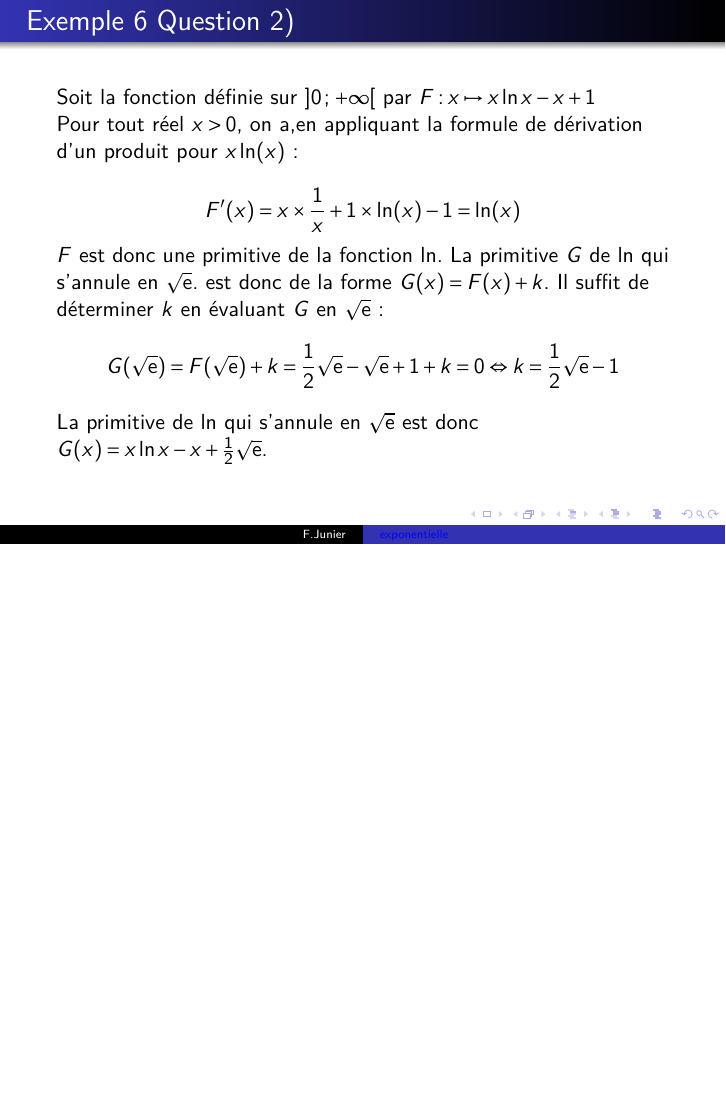
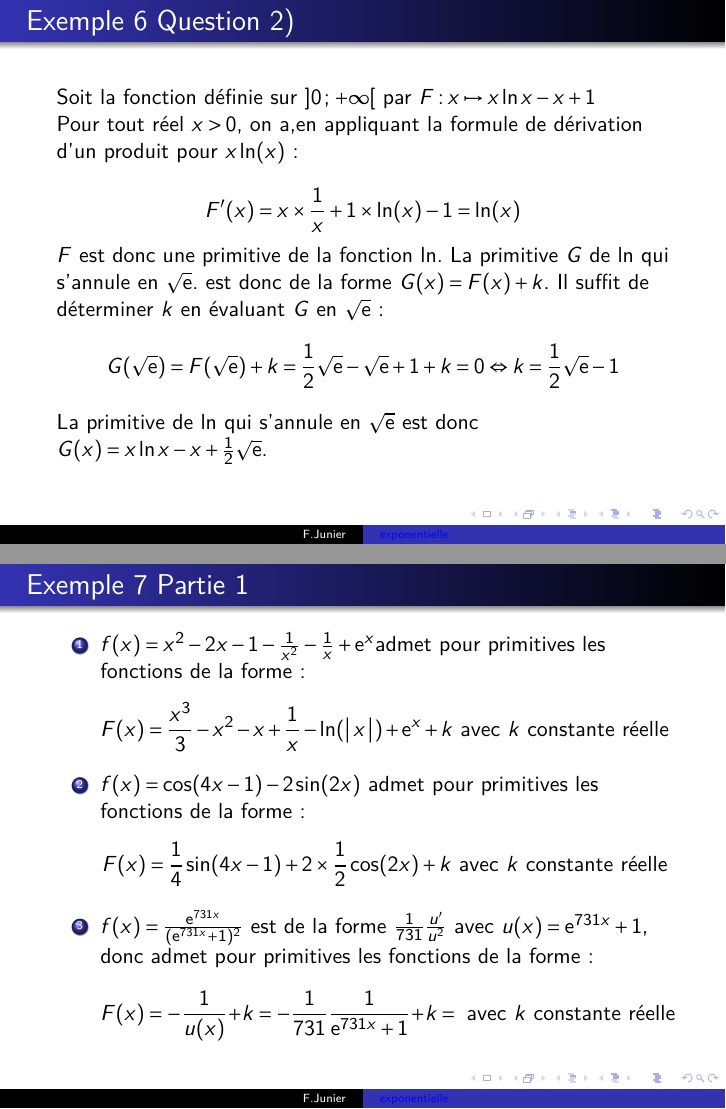
Before and after one commit to frederic-junier/TS-2019-2020, LaTeX slides (CalculIntegral/Corrige-Cours-CalculIntegralPartie2-2020.tex): page 18 of 18 before the commit and pages 19 and 20 of 22 after it, the two joined at a grey line, the shorter picture padded with empty space. Compiled offline with pdfLaTeX.

Commit message:
2020-03-19-17h53

```diff
--- a/CalculIntegral/Corrige-Cours-CalculIntegralPartie2-2020.tex
+++ b/CalculIntegral/Corrige-Cours-CalculIntegralPartie2-2020.tex
@@ -854,3 +855,59 @@ $$G(\sqrt{\text{e}})=F(\sqrt{\text{e}})+k= \frac{1}{2}\sqrt{\text{e}}-\sqrt{\tex
 La primitive de $\ln$ qui s'annule en $\sqrt{\text{e}}$ est donc $G(x)=x \ln x - x +\frac{1}{2}\sqrt{\text{e}}$.
 \end{frame}
 
+\begin{frame}
+\frametitle{Exemple 6 Question 2)}
+
+Soit la fonction définie sur $\Interoo{0}{+\infty}$ par $F: x \mapsto x \ln x - x +1 $
+
+
+Pour tout réel $x>0$, on a,en appliquant la formule de dérivation d'un produit pour $x \ln(x)$ :
+
+\begin{equation*}
+F'(x)=x \times \frac{1}{x} + 1 \times \ln(x) -1=\ln(x)
+\end{equation*}
+
+$F$ est donc une primitive de la fonction $\ln$. La primitive $G$ de $\ln$ qui s'annule en $\sqrt{\text{e}}$. est donc de la forme $G(x)=F(x)+k$. Il suffit de déterminer $k$ en évaluant $G$ en $\sqrt{\text{e}}$:
+$$G(\sqrt{\text{e}})=F(\sqrt{\text{e}})+k= \frac{1}{2}\sqrt{\text{e}}-\sqrt{\text{e}}+1+k=0 \Leftrightarrow k = \frac{1}{2}\sqrt{\text{e}}-1$$
+La primitive de $\ln$ qui s'annule en $\sqrt{\text{e}}$ est donc $G(x)=x \ln x - x +\frac{1}{2}\sqrt{\text{e}}$.
+\end{frame}
+
+
+
+\begin{frame}
+\frametitle{Exemple 7 Partie 1}
+
+\label{exemple7}
+
+\begin{enumerate}
+
+ \item  $f(x)=x^2-2x-1-\frac{1}{x^2}-\frac{1}{x}+\text{e}^{x}$admet pour primitives les fonctions de la forme :
+ $$F(x)=\frac{x^{3}}{3}-x^{2}-x+\frac{1}{x}-\ln(\valabs{x})+\text{e}^{x}+  k \text{ avec } k \text{ constante réelle}$$
+
+\item  $f(x)=\cos(4x-1)-2\sin(2x)$   admet pour primitives les fonctions de la forme :
+ $$F(x)=\frac{1}{4}\sin(4x-1) + 2\times \frac{1}{2} \cos(2x) +  k \text{ avec } k \text{ constante réelle}$$
+
+ \item   $f(x)=\frac{\e^{731x}}{(\e^{731x}+1)^2}$  est de la forme $\frac{1}{731}\frac{u'}{u^{2}}$ avec $u(x)=\e^{731x}+1$, donc admet pour primitives les fonctions de la forme :
+ $$F(x)=-\frac{1}{u(x)}+k=-\frac{1}{731}\frac{1}{\e^{731x}+1} +  k = \text{ avec } k \text{ constante réelle}$$
+
+
+
+\end{enumerate}
+
+\end{frame}
+
+
+
+
+\begin{frame}
+\frametitle{Exemple 7 Partie 2}
+
+\begin{enumerate}
+
+
+
+ \item   $f(x)=\frac{\e^{-x}}{\e^{-x}+1}$   est de la forme $-\frac{u'}{u}$ avec $u(x)=\e^{-x}+1$, donc admet pour primitives les fonctions de la forme :
+ $$F(x)=-\ln(\valabs{u(x)})+k=-\ln(\valabs{\e^{-x}+1} )  +  k  = -\ln(\e^{-x}+1 )  +  k  \text{ , } k \in \R$$
+
+
+ \item   $f(x)=\frac{x}{\text{e}^{x^2}}=x \text{e}^{-x^2}$    est de la forme $-\frac{1}{2}u'\text{e}^{u}$ avec $u(x)=-x^2$, donc admet pour primitives les fonctions de la forme :
@@ -856,0 +929,5 @@ La primitive de $\ln$ qui s'annule en $\sqrt{\text{e}}$ est donc $G(x)=x \ln x -
+\frametitle{Exemple 7 Partie 3}
+
+\begin{enumerate}
+
+ \item   $f(x)=\frac{1}{x \ln x}=\frac{\frac{1}{x}}{\ln(x)}$    est de la forme $\frac{u'}{u}$ avec $u(x)=\ln(x)$, donc admet pour primitives les fonctions de la forme :
@@ -856,0 +940,5 @@ La primitive de $\ln$ qui s'annule en $\sqrt{\text{e}}$ est donc $G(x)=x \ln x -
+ \item   $f(x)=\cos(x)\text{e}^{\sin(x)}$    est de la forme $u'\text{e}^{u}$ avec $u(x)=\sin(x)$, donc admet pour primitives les fonctions de la forme :
+ $$F(x)=\text{e}^{u(x)} +k=\text{e}^{\sin(x)} +k    \text{ , } k \in \R$$
+
+
+ \item   $f(x)=\frac{1}{x}\times \left(\ln x\right)^2$    est de la forme $u'u^{2}$ avec $u(x)=\ln(x)$, donc admet pour primitives les fonctions de la forme :
```
Also changed, not shown: CalculIntegral/Corrige-Cours-CalculIntegralPartie2-2020.pdf, CalculIntegral/Corrige-Cours-CalculIntegralPartie2-2020.tex (35 more changed lines), 2 other files.
